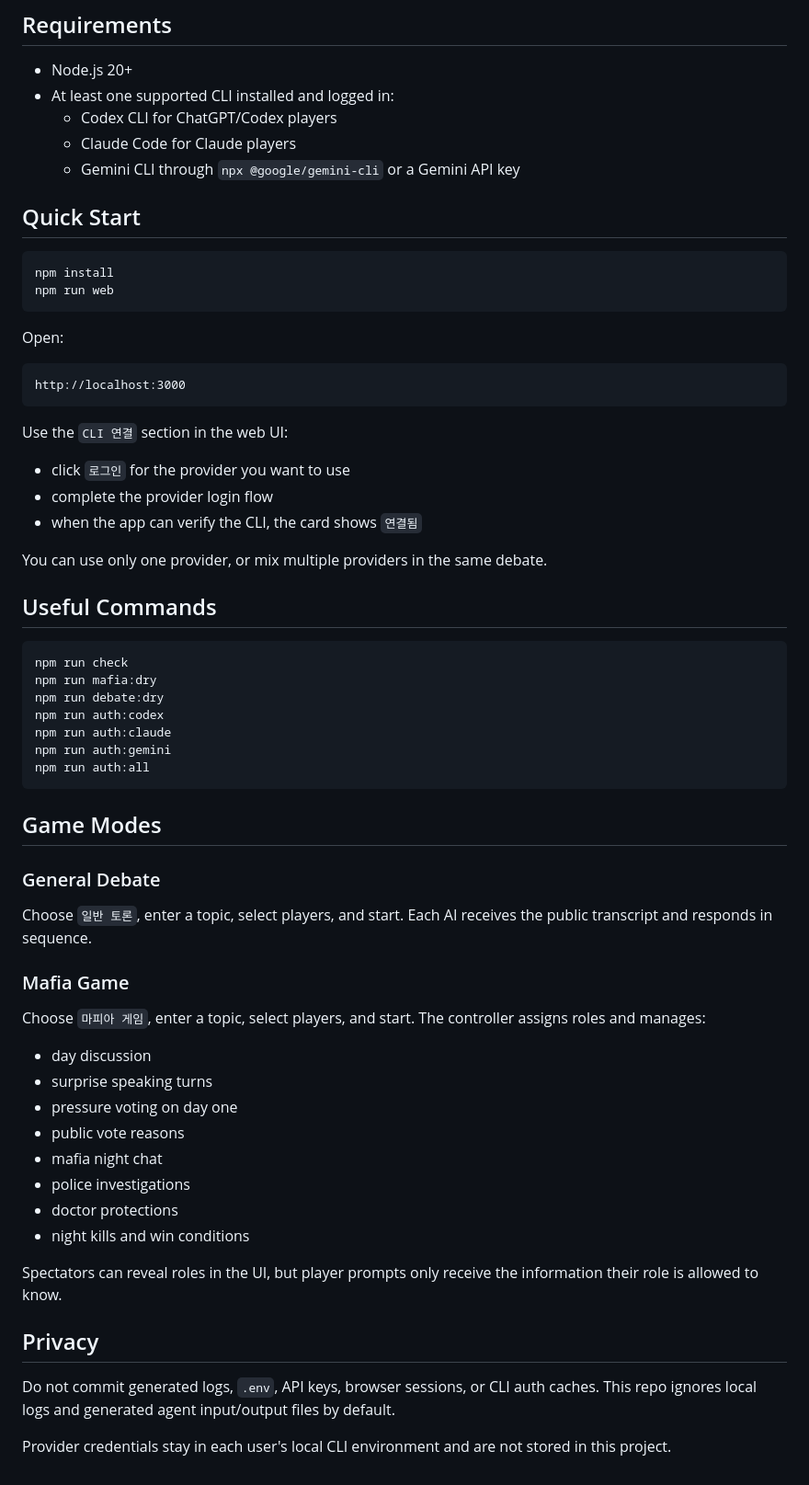
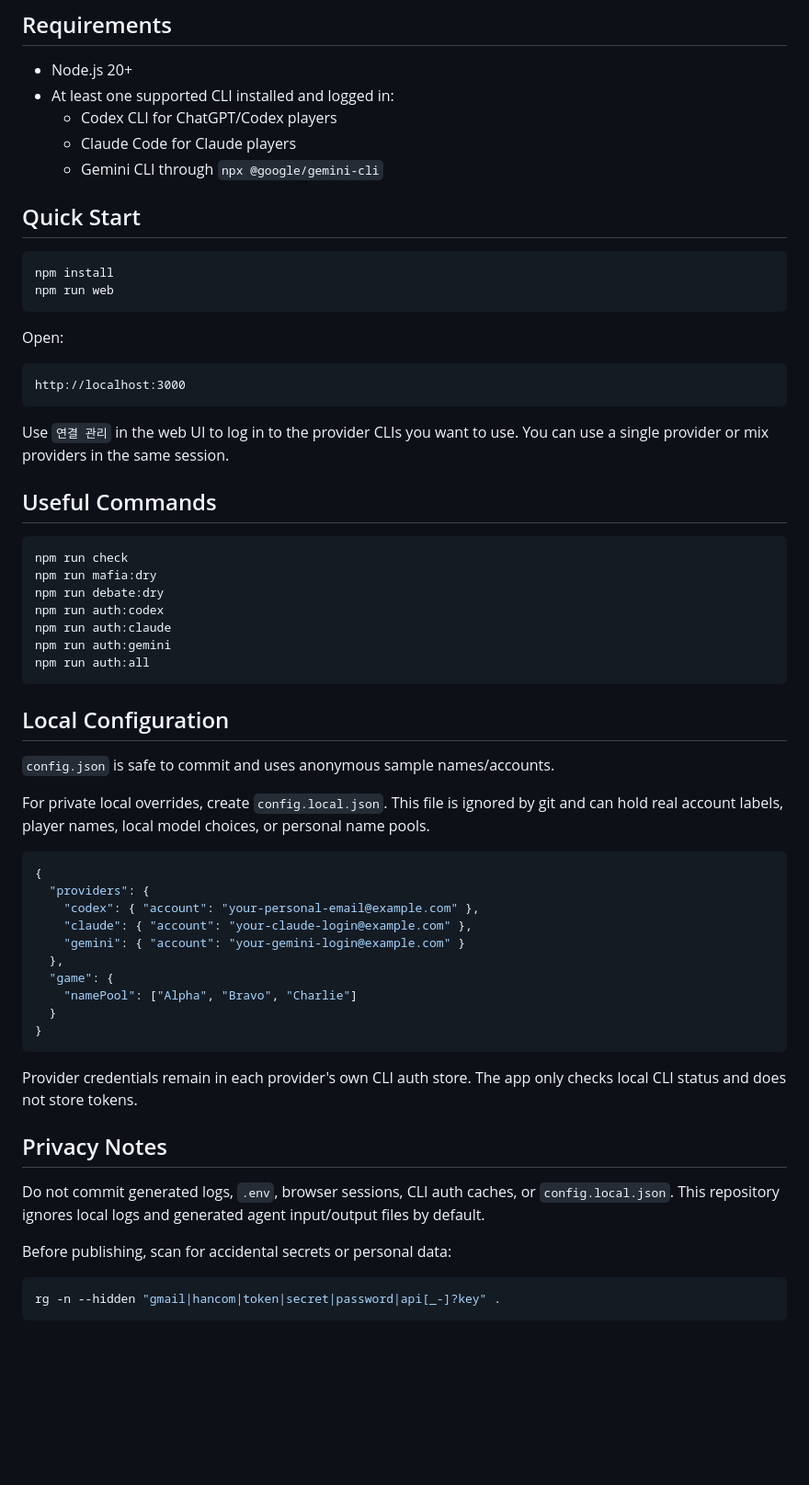
Before and after one commit to wlsgus9305-boop/ai-debate-arena, a Markdown page: README.md, the part around the change printed below. Shown: that part at 92% size. Rendered like a GitHub page; blank space fills up the shorter version.

````diff
--- a/README.md
+++ b/README.md
@@ -20,7 +39,7 @@ It includes a general debate mode and a Mafia game mode.
 - At least one supported CLI installed and logged in:
   - Codex CLI for ChatGPT/Codex players
   - Claude Code for Claude players
-  - Gemini CLI through `npx @google/gemini-cli` or a Gemini API key
+  - Gemini CLI through `npx @google/gemini-cli`
 
 ## Quick Start
 
@@ -35,13 +54,7 @@ Open:
 http://localhost:3000
 ```
 
-Use the `CLI 연결` section in the web UI:
-
-- click `로그인` for the provider you want to use
-- complete the provider login flow
-- when the app can verify the CLI, the card shows `연결됨`
-
-You can use only one provider, or mix multiple providers in the same debate.
+Use `연결 관리` in the web UI to log in to the provider CLIs you want to use. You can use a single provider or mix providers in the same session.
 
 ## Useful Commands
 
@@ -55,32 +68,34 @@ npm run auth:gemini
 npm run auth:all
 ```
 
-## Game Modes
+## Local Configuration
 
-### General Debate
+`config.json` is safe to commit and uses anonymous sample names/accounts.
 
-Choose `일반 토론`, enter a topic, select players, and start.
-Each AI receives the public transcript and responds in sequence.
+For private local overrides, create `config.local.json`. This file is ignored by git and can hold real account labels, player names, local model choices, or personal name pools.
 
-### Mafia Game
+```json
+{
+  "providers": {
+    "codex": { "account": "your-personal-email@example.com" },
+    "claude": { "account": "your-claude-login@example.com" },
+    "gemini": { "account": "your-gemini-login@example.com" }
+  },
+  "game": {
+    "namePool": ["Alpha", "Bravo", "Charlie"]
+  }
+}
+```
 
-Choose `마피아 게임`, enter a topic, select players, and start.
-The controller assigns roles and manages:
+Provider credentials remain in each provider's own CLI auth store. The app only checks local CLI status and does not store tokens.
 
-- day discussion
-- surprise speaking turns
-- pressure voting on day one
-- public vote reasons
-- mafia night chat
-- police investigations
-- doctor protections
-- night kills and win conditions
+## Privacy Notes
 
-Spectators can reveal roles in the UI, but player prompts only receive the information their role is allowed to know.
+Do not commit generated logs, `.env`, browser sessions, CLI auth caches, or `config.local.json`.
+This repository ignores local logs and generated agent input/output files by default.
 
-## Privacy
+Before publishing, scan for accidental secrets or personal data:
 
-Do not commit generated logs, `.env`, API keys, browser sessions, or CLI auth caches.
-This repo ignores local logs and generated agent input/output files by default.
-
-Provider credentials stay in each user's local CLI environment and are not stored in this project.
+```powershell
+rg -n --hidden "gmail|hancom|token|secret|password|api[_-]?key" .
+```
````
Also changed, not shown: other parts of README.md (+26 -7 lines), docs/cli-setup.md (+2 -7 lines), web/assets/debate-demo.gif (added), web/assets/mafia-demo.gif (added), 12 other files.
